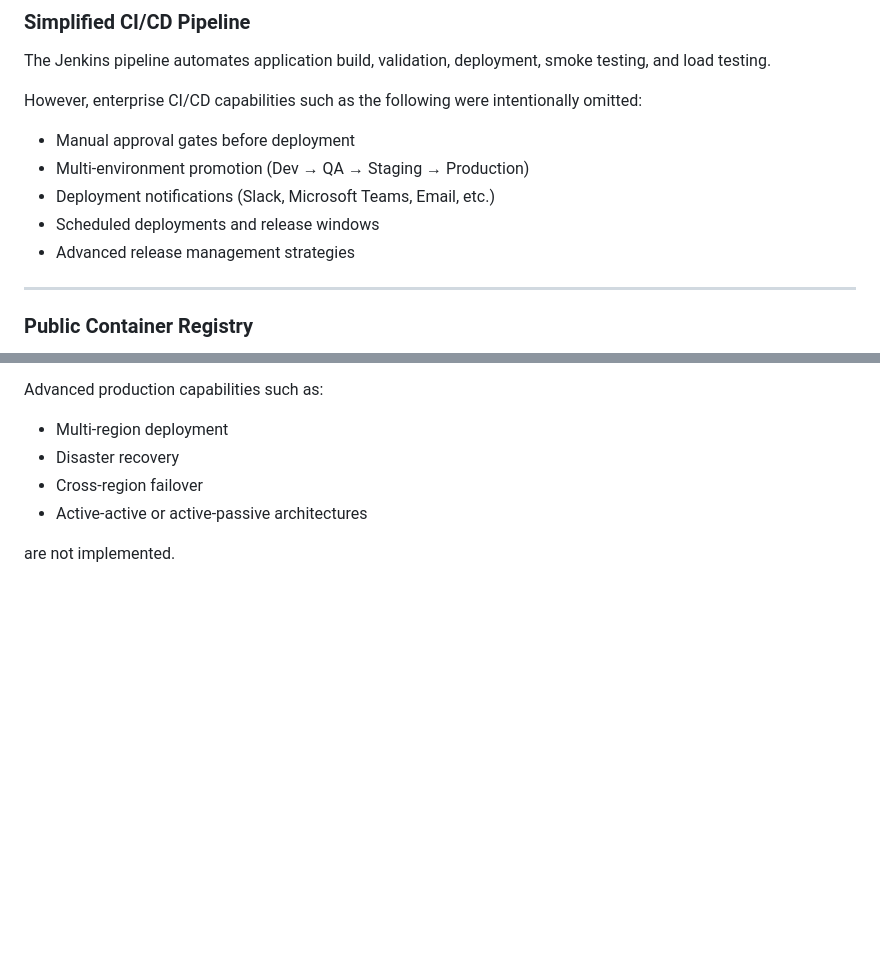
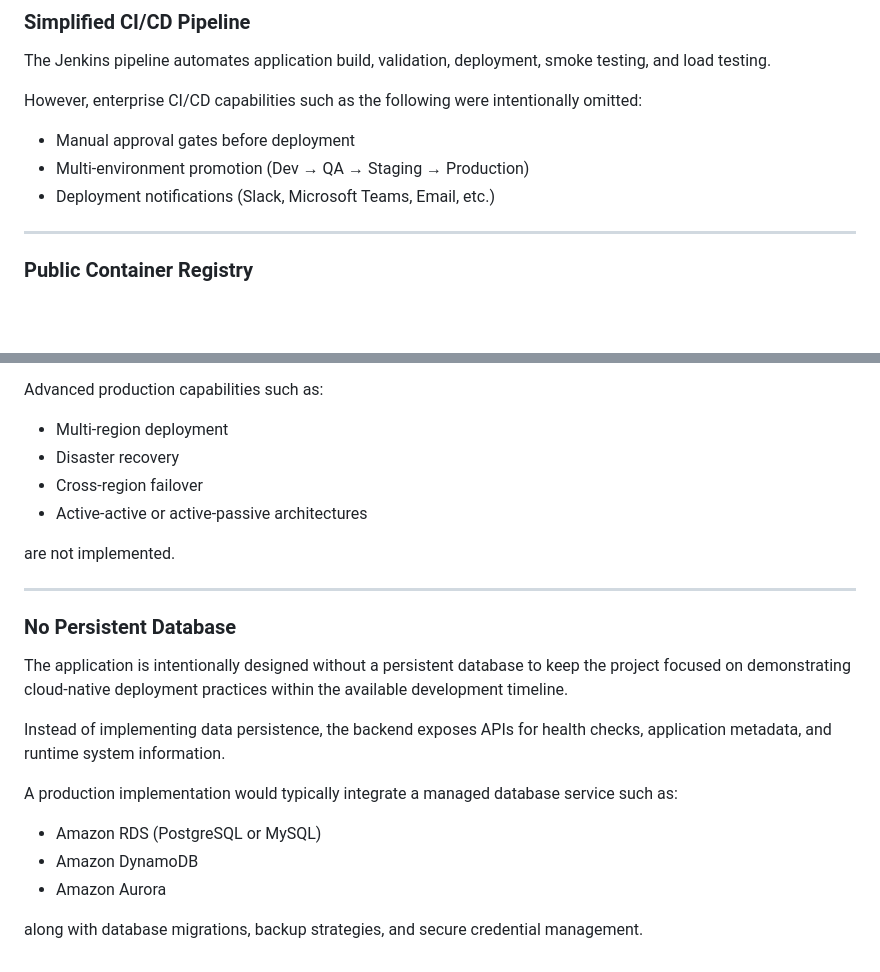
Before and after one commit to rahulltelkar/pre-demo-eks, a Markdown page: README.md, 2 parts joined by grey strips. GitHub-like rendering; blank space fills up the shorter version.

```diff
--- a/README.md
+++ b/README.md
@@ -1071,8 +1071,6 @@ However, enterprise CI/CD capabilities such as the following were intentionally
 - Manual approval gates before deployment
 - Multi-environment promotion (Dev → QA → Staging → Production)
 - Deployment notifications (Slack, Microsoft Teams, Email, etc.)
-- Scheduled deployments and release windows
-- Advanced release management strategies
 
 ---
 
@@ -1141,3 +1139,18 @@ Advanced production capabilities such as:
 - Active-active or active-passive architectures
 
 are not implemented.
+
+---
+### No Persistent Database
+
+The application is intentionally designed without a persistent database to keep the project focused on demonstrating cloud-native deployment practices within the available development timeline.
+
+Instead of implementing data persistence, the backend exposes APIs for health checks, application metadata, and runtime system information.
+
+A production implementation would typically integrate a managed database service such as:
+
+- Amazon RDS (PostgreSQL or MySQL)
+- Amazon DynamoDB
+- Amazon Aurora
+
+along with database migrations, backup strategies, and secure credential management.
```
